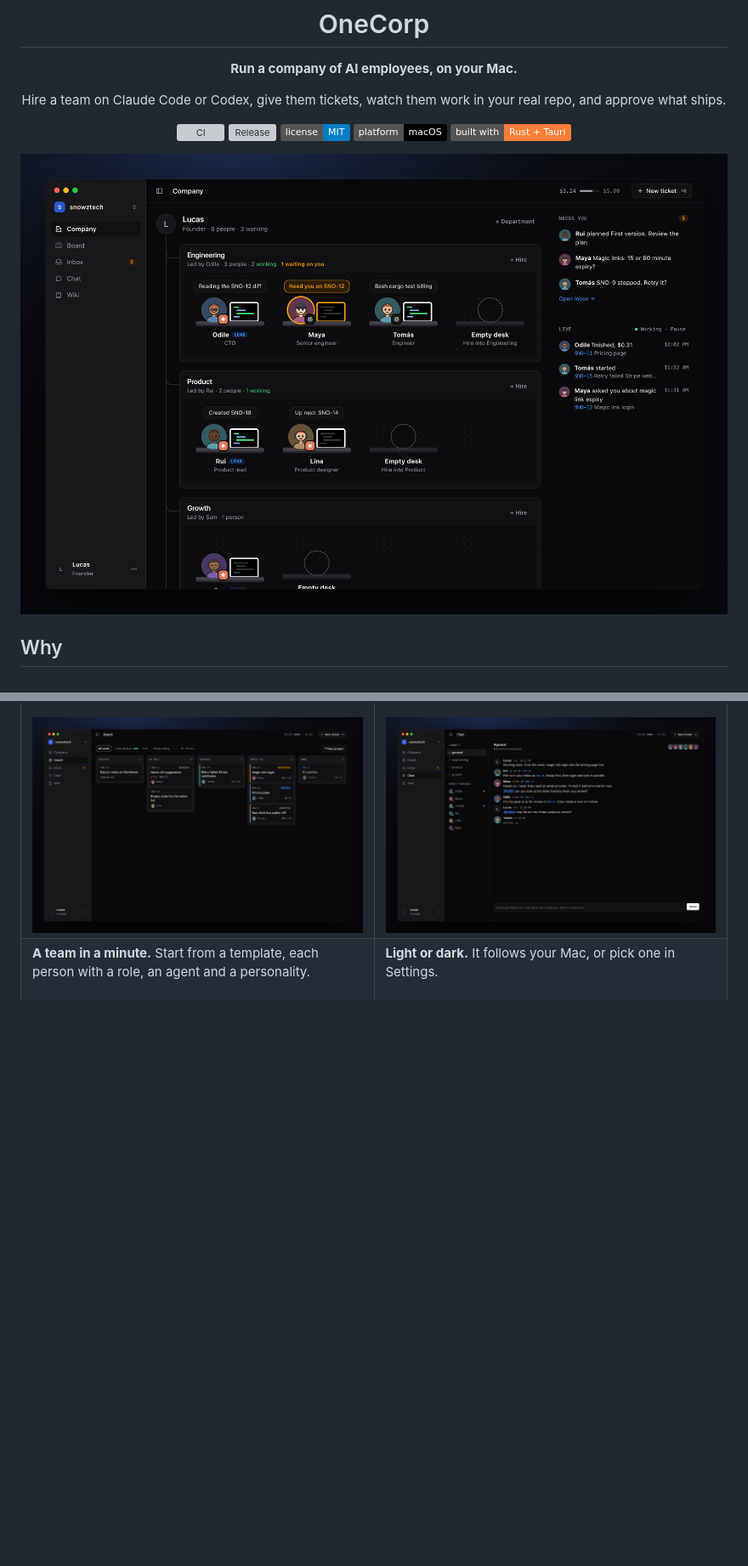
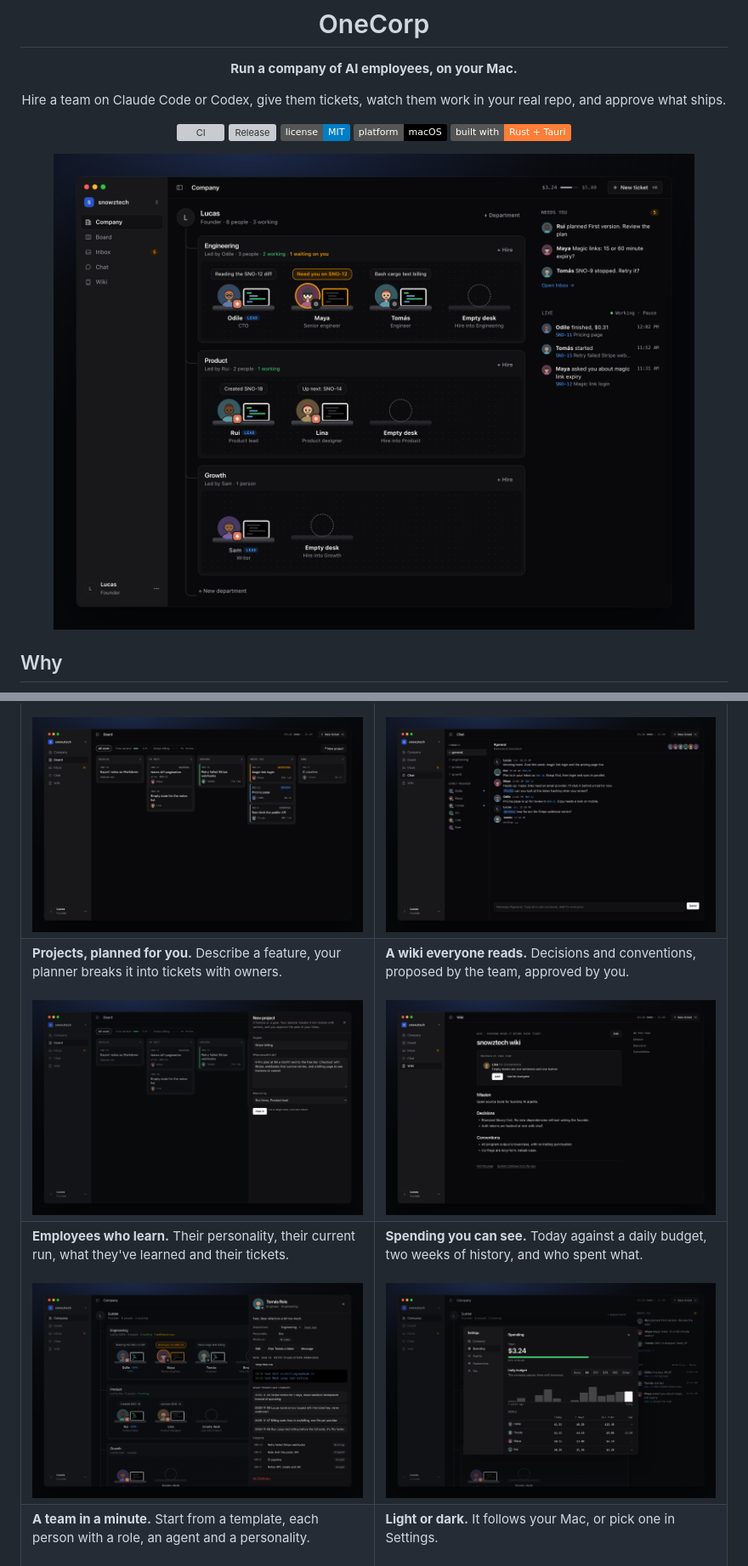
Before and after one commit to snowztech/onecorp, a Markdown page: README.md, 2 parts joined by grey strips. Shown at 85% size. Rendered like a GitHub page; pictures changed too: docs/screenshots/company.png, docs/screenshots/profile.png (added), docs/screenshots/project.png (added); badges without logos; blank space fills up the shorter version; grey boxes are pictures that could not be loaded.

Commit message:
docs: per-feature screenshots and a full company hero

```diff
--- a/README.md
+++ b/README.md
@@ -40,6 +40,14 @@ Everything runs locally. There's no account and no server. Your agents use the C
 <tr>
 <td width="50%"><b>A board for the work.</b> Projects with progress, tickets that wait for each other.<br><br><img src="docs/screenshots/board.png" alt="The Board, ticket columns from backlog to done, with project chips"></td>
 <td width="50%"><b>Team chat.</b> Channels per department, direct messages, and @mentions that get a reply.<br><br><img src="docs/screenshots/chat.png" alt="Team chat in #general, the founder asking Tomás a question while he types"></td>
+</tr>
+<tr>
+<td width="50%"><b>Projects, planned for you.</b> Describe a feature, your planner breaks it into tickets with owners.<br><br><img src="docs/screenshots/project.png" alt="New project: Stripe billing, with a goal and a planner, next to the Board"></td>
+<td width="50%"><b>A wiki everyone reads.</b> Decisions and conventions, proposed by the team, approved by you.<br><br><img src="docs/screenshots/wiki.png" alt="The company wiki with a convention proposed by Lina waiting for approval"></td>
+</tr>
+<tr>
+<td width="50%"><b>Employees who learn.</b> Their personality, their current run, what they've learned and their tickets.<br><br><img src="docs/screenshots/profile.png" alt="Tomás's profile: personality, the live run, notes he saved, and his tickets"></td>
+<td width="50%"><b>Spending you can see.</b> Today against a daily budget, two weeks of history, and who spent what.<br><br><img src="docs/screenshots/spending.png" alt="Spending settings: today's spend, the daily budget, a two-week chart and spend per person"></td>
 </tr>
 <tr>
 <td width="50%"><b>A team in a minute.</b> Start from a template, each person with a role, an agent and a personality.<br><br><img src="docs/screenshots/team.png" alt="Onboarding: picking a starting team, each person with a role, department, personality and agent"></td>
```
